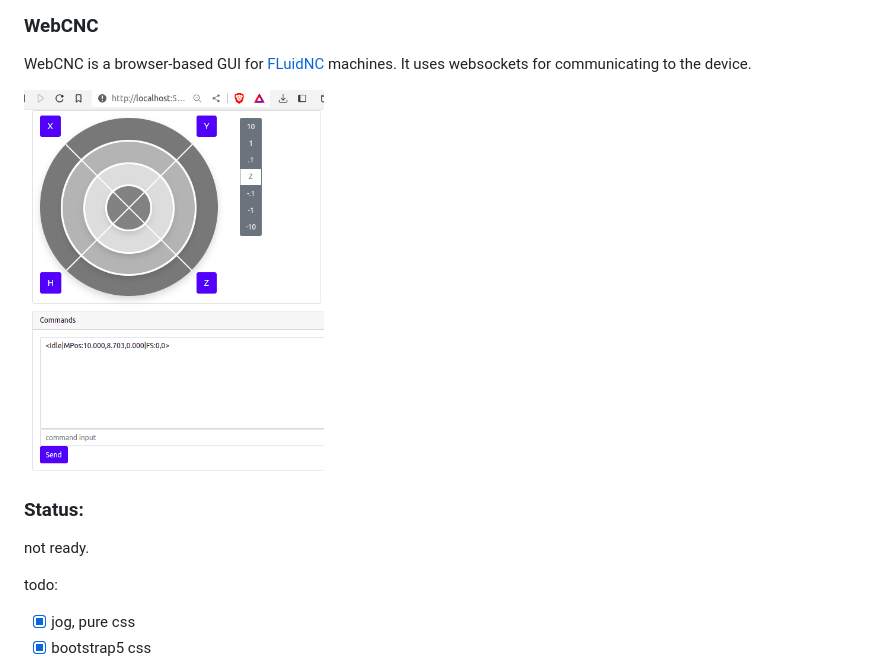
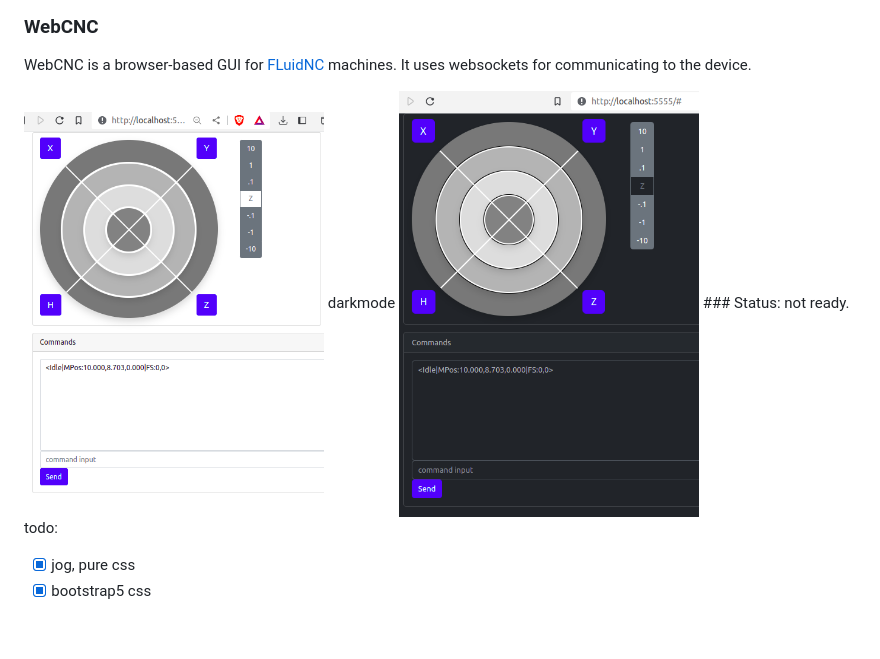
Before and after one commit to Alex-CodeLab/webcnc, a Markdown page: readme.md, the part around the change. Rendered like a GitHub page; pictures changed too: docs/darkmode.png (added); blank space fills up the shorter version.

```diff
--- a/readme.md
+++ b/readme.md
@@ -5,7 +5,8 @@ WebCNC is a browser-based GUI for [FLuidNC](https://github.com/bdring/FluidNC/)
 It uses websockets for communicating to the device.
 
 <img src="https://raw.githubusercontent.com/Alex-CodeLab/webcnc/main/docs/jog.png" width="300">
-
+darkmode
+<img src="https://raw.githubusercontent.com/Alex-CodeLab/webcnc/main/docs/darkmode.png" width="300">
 ### Status:
 not ready.
 
```
Also changed, not shown: 1 other file.
